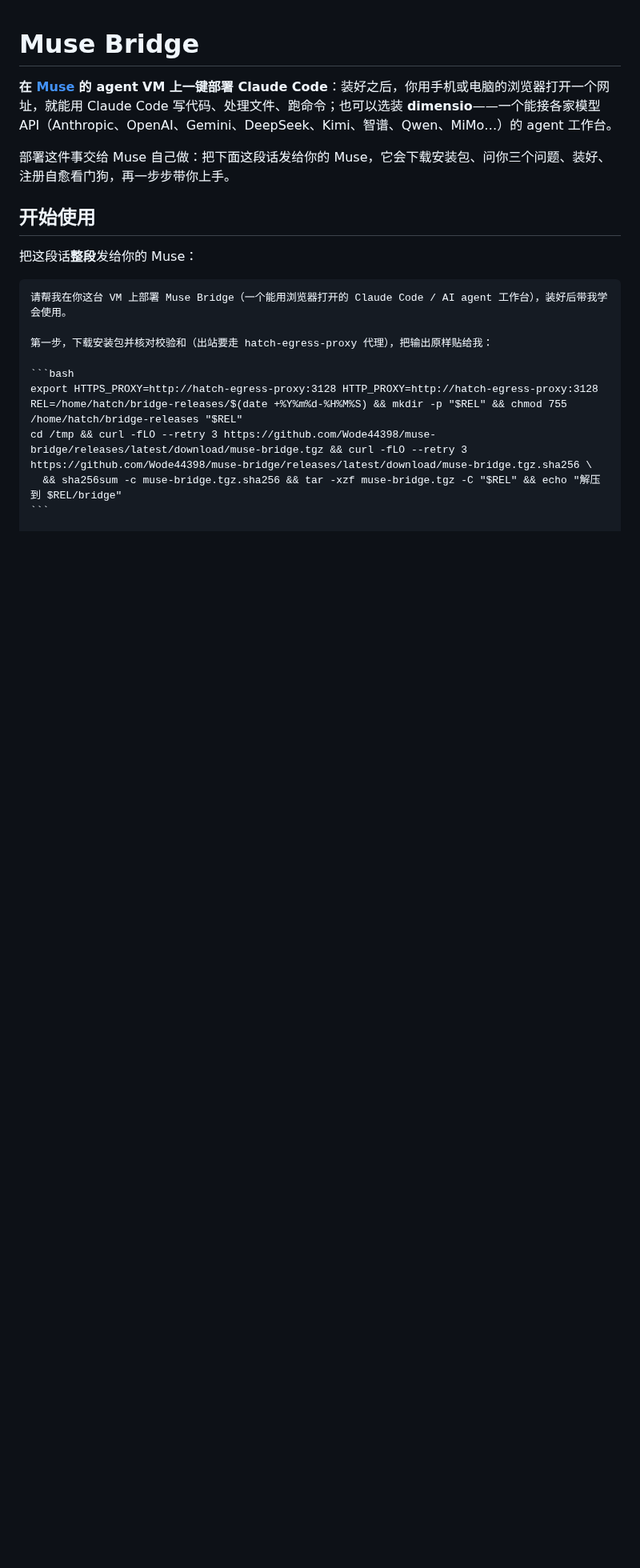
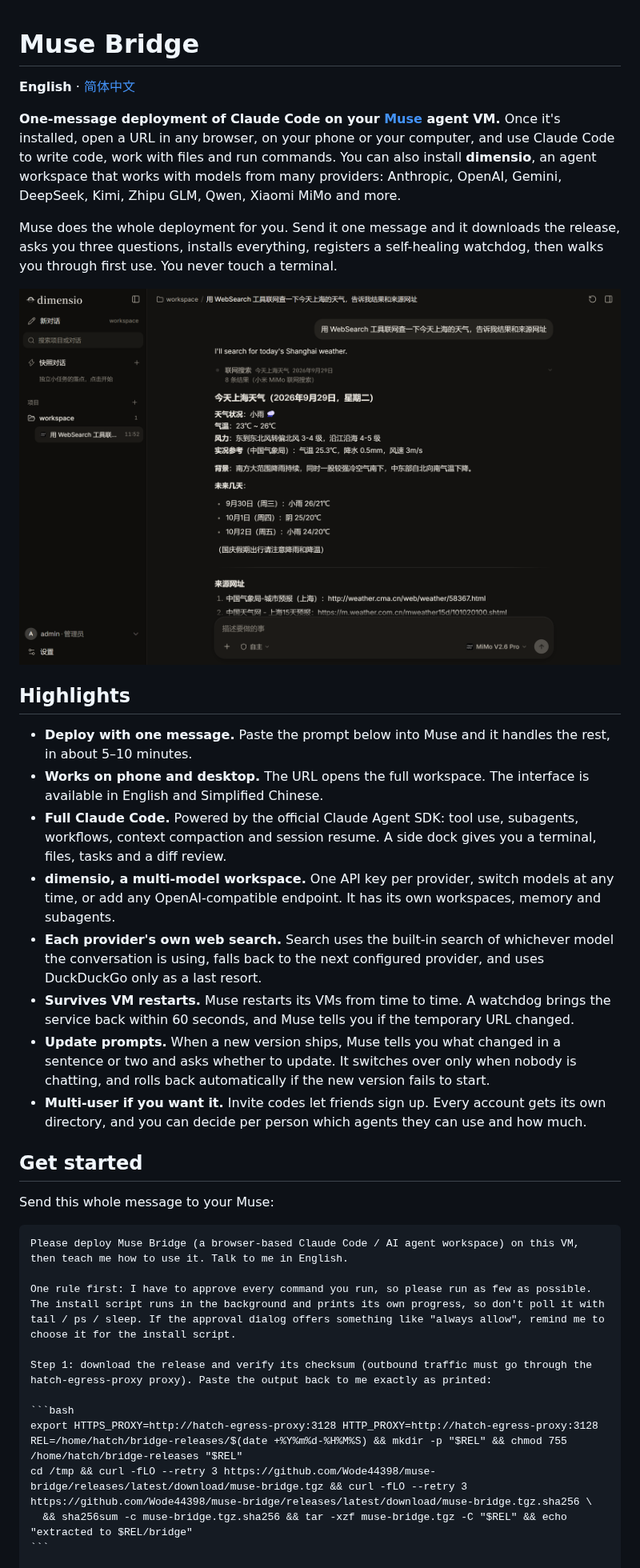
Before and after one commit to Wode44398/muse-bridge, a Markdown page: README.md, the part around one of its changes. Shown at 80% size. Rendered like a GitHub page; pictures changed too: docs/images/dimensio-web-search.png (added); blank space fills up the shorter version.

Commit message:
README：中英双语（英文为默认首页、中文 README.zh-CN.md），加截图、亮点、dimensio 模型与联网搜索表、常见问题；开场提示词对齐最新版
Co-Authored-By: Claude Opus 5.5 <noreply@anthropic.com>

`````diff
--- a/README.md
+++ b/README.md
@@ -1,22 +1,39 @@
 # Muse Bridge
 
-**在 [Muse](https://muse.ai) 的 agent VM 上一键部署 Claude Code**：装好之后，你用手机或电脑的浏览器打开一个网址，就能用 Claude Code 写代码、处理文件、跑命令；也可以选装 **dimensio**——一个能接各家模型 API（Anthropic、OpenAI、Gemini、DeepSeek、Kimi、智谱、Qwen、MiMo…）的 agent 工作台。
+**English** · [简体中文](README.zh-CN.md)
 
-部署这件事交给 Muse 自己做：把下面这段话发给你的 Muse，它会下载安装包、问你三个问题、装好、注册自愈看门狗，再一步步带你上手。
+**One-message deployment of Claude Code on your [Muse](https://muse.ai) agent VM.** Once it's installed, open a URL in any browser, on your phone or your computer, and use Claude Code to write code, work with files and run commands. You can also install **dimensio**, an agent workspace that works with models from many providers: Anthropic, OpenAI, Gemini, DeepSeek, Kimi, Zhipu GLM, Qwen, Xiaomi MiMo and more.
 
-## 开始使用
+Muse does the whole deployment for you. Send it one message and it downloads the release, asks you three questions, installs everything, registers a self-healing watchdog, then walks you through first use. You never touch a terminal.
 
-把这段话**整段**发给你的 Muse：
+![dimensio answering a live question with Xiaomi MiMo's own web search, sources included](docs/images/dimensio-web-search.png)
+
+## Highlights
+
+- **Deploy with one message.** Paste the prompt below into Muse and it handles the rest, in about 5–10 minutes.
+- **Works on phone and desktop.** The URL opens the full workspace. The interface is available in English and Simplified Chinese.
+- **Full Claude Code.** Powered by the official Claude Agent SDK: tool use, subagents, workflows, context compaction and session resume. A side dock gives you a terminal, files, tasks and a diff review.
+- **dimensio, a multi-model workspace.** One API key per provider, switch models at any time, or add any OpenAI-compatible endpoint. It has its own workspaces, memory and subagents.
+- **Each provider's own web search.** Search uses the built-in search of whichever model the conversation is using, falls back to the next configured provider, and uses DuckDuckGo only as a last resort.
+- **Survives VM restarts.** Muse restarts its VMs from time to time. A watchdog brings the service back within 60 seconds, and Muse tells you if the temporary URL changed.
+- **Update prompts.** When a new version ships, Muse tells you what changed in a sentence or two and asks whether to update. It switches over only when nobody is chatting, and rolls back automatically if the new version fails to start.
+- **Multi-user if you want it.** Invite codes let friends sign up. Every account gets its own directory, and you can decide per person which agents they can use and how much.
+
+## Get started
+
+Send this whole message to your Muse:
 
 ````text
-请帮我在你这台 VM 上部署 Muse Bridge（一个能用浏览器打开的 Claude Code / AI agent 工作台），装好后带我学会使用。
+Please deploy Muse Bridge (a browser-based Claude Code / AI agent workspace) on this VM, then teach me how to use it. Talk to me in English.
 
-第一步，下载安装包并核对校验和（出站要走 hatch-egress-proxy 代理），把输出原样贴给我：
+One rule first: I have to approve every command you run, so please run as few as possible. The install script runs in the background and prints its own progress, so don't poll it with tail / ps / sleep. If the approval dialog offers something like "always allow", remind me to choose it for the install script.
+
+Step 1: download the release and verify its checksum (outbound traffic must go through the hatch-egress-proxy proxy). Paste the output back to me exactly as printed:
 
 ```bash
 export HTTPS_PROXY=http://hatch-egress-proxy:3128 HTTP_PROXY=http://hatch-egress-proxy:3128
 REL=/home/hatch/bridge-releases/$(date +%Y%m%d-%H%M%S) && mkdir -p "$REL" && chmod 755 /home/hatch/bridge-releases "$REL"
 cd /tmp && curl -fLO --retry 3 https://github.com/Wode44398/muse-bridge/releases/latest/download/muse-bridge.tgz && curl -fLO --retry 3 https://github.com/Wode44398/muse-bridge/releases/latest/download/muse-bridge.tgz.sha256 \
-  && sha256sum -c muse-bridge.tgz.sha256 && tar -xzf muse-bridge.tgz -C "$REL" && echo "解压到 $REL/bridge"
+  && sha256sum -c muse-bridge.tgz.sha256 && tar -xzf muse-bridge.tgz -C "$REL" && echo "extracted to $REL/bridge"
 ```
 
`````
Also changed, not shown: other parts of README.md (+61 -34 lines), README.zh-CN.md (added, +129 -0 lines), docs/images/dimensio-models.png (added).
